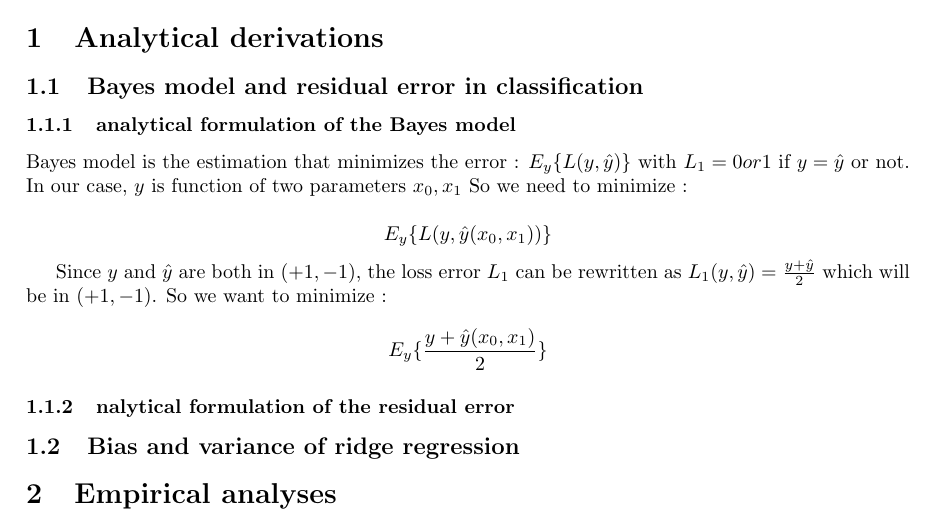
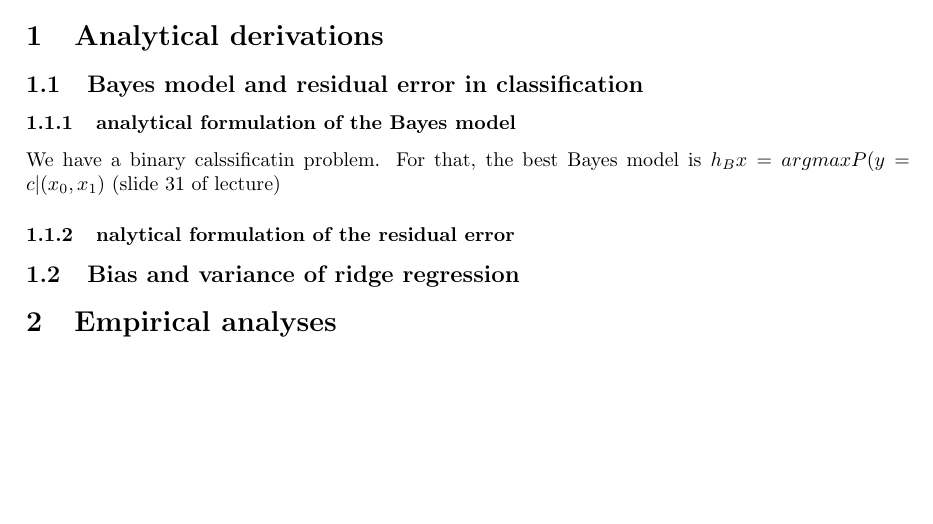
Before and after one commit to wiz21b/elen062, a LaTeX document (project2/report.tex): part of the page, cut so that both start at the same text, the shorter picture padded with empty space. Compiled offline with pdfLaTeX.

Commit message:
fixed total error

```diff
--- a/project2/report.tex
+++ b/project2/report.tex
@@ -39,18 +39,9 @@
 \subsection{Bayes model and residual error in classification}
 \subsubsection{analytical formulation of the Bayes model}
 
-Bayes model is the estimation that minimizes the error :
-$E_y\{ L(y,\hat{y})\}$ with  $L_1 = 0 or 1 $ if $y = \hat{y}$ or not.
-In our case, $y$ is function of two parameters $x_0,x_1$
-So we need to minimize :
 
-$$ E_y\{ L(y,\hat{y}(x_0,x_1))\} $$
-
-Since $y$ and $\hat{y}$ are both in $(+1,-1)$, the loss error $L_1$
-can be rewritten as $L_1(y,\hat{y}) = \frac{y + \hat{y}}{2}$ which will
-be in $(+1,-1)$. So we want to minimize :
-
-$$ E_y\{ \frac{y + \hat{y}(x_0,x_1)}{2}\} $$
+We have a binary calssificatin problem.
+For that, the best Bayes model is  $h_B{x} = argmax P(y = c | (x_0,x_1) $ (slide 31 of lecture)
 
 
 
```
